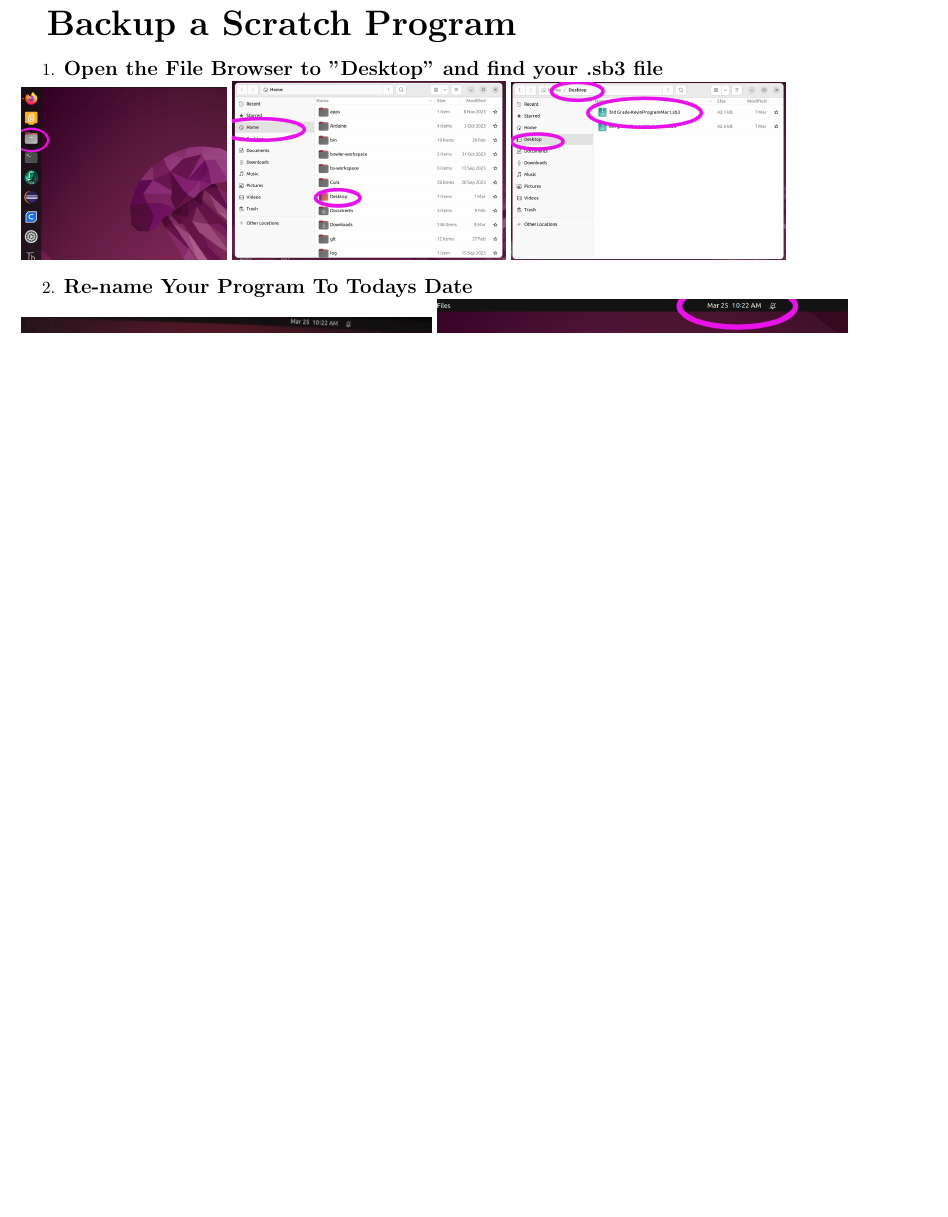
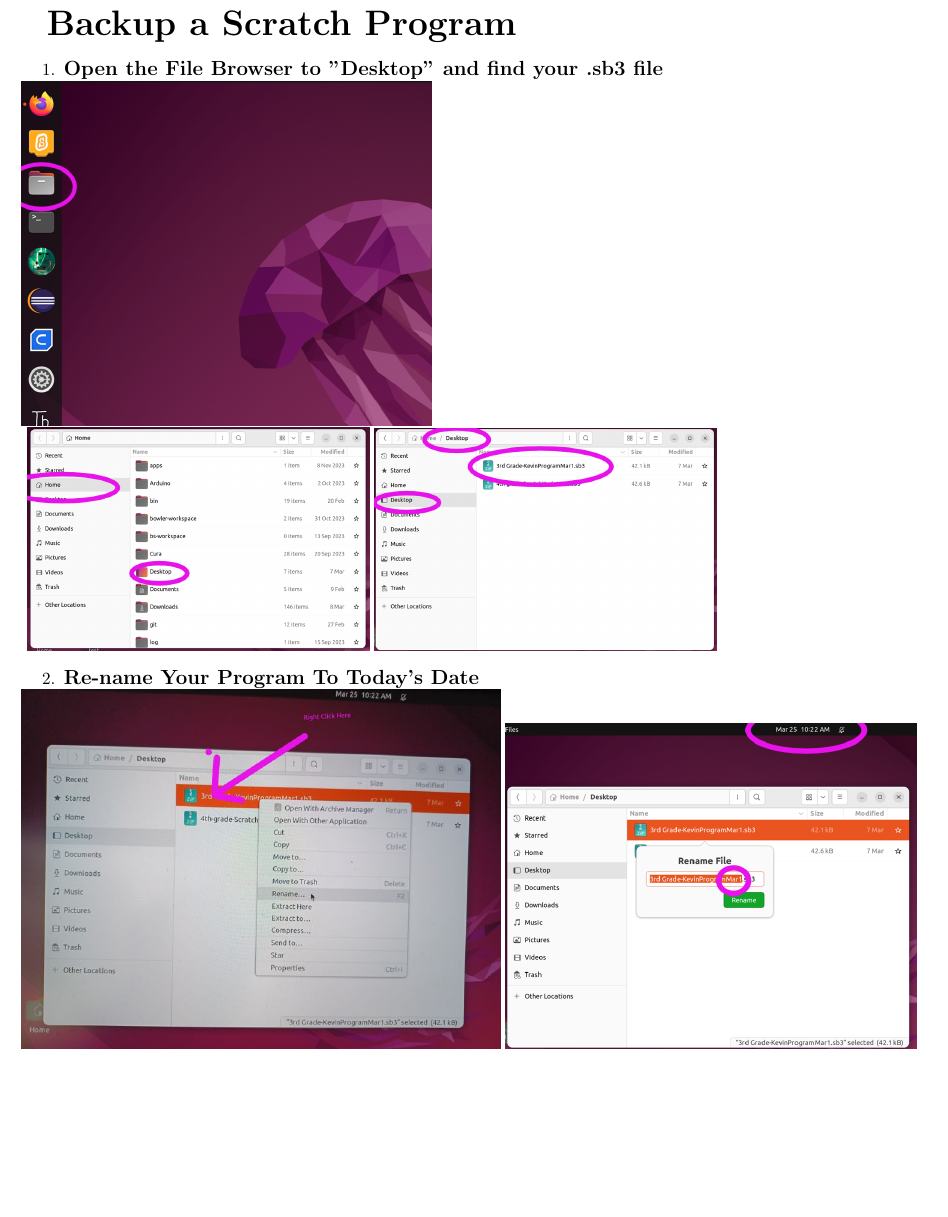
Before and after one commit to JansenSmith/LetsPrintRobots-Courseware, a LaTeX document (ScratchWorksheets/SaveAndLoad.tex): part of the page before the commit and part of page 1 of 2 after it, cut so that both start at the same text, the shorter picture padded with empty space. Compiled offline with pdfLaTeX.

Commit message:
Switch formatting to 2 pages

```diff
--- a/ScratchWorksheets/SaveAndLoad.tex
+++ b/ScratchWorksheets/SaveAndLoad.tex
@@ -20,11 +20,15 @@
 \begin{enumerate}
 \item {\large \textbf{Open the File Browser to "Desktop" and find your .sb3 file}}
 
-\leftline{\includegraphics[scale=.15]{1.png} \includegraphics[scale=.20]{2.png} \includegraphics[scale=.20]{3.png}}
+\leftline{\includegraphics[scale=.30]{1.png} }
+\leftline{ \includegraphics[scale=.25]{2.png}
+	\includegraphics[scale=.25]{3.png}}
 
-\item {\large \textbf{Re-name Your Program To Todays Date}}
+\item {\large \textbf{Re-name Your Program To Today's Date}}
 
-\leftline{\includegraphics[scale=.30]{4.jpg} \includegraphics[scale=.30]{5.png} }
+\leftline{\includegraphics[scale=.35]{4.jpg} \includegraphics[scale=.30]{5.png} }
+
+\newpage
 
 \item {\large \textbf{Open Google Drive To Your Folder}}
 
```
Also changed, not shown: ScratchWorksheets/SaveAndLoad.pdf, ScratchWorksheets/SaveAndLoad.tex (9 more changed lines), 3 other files.
